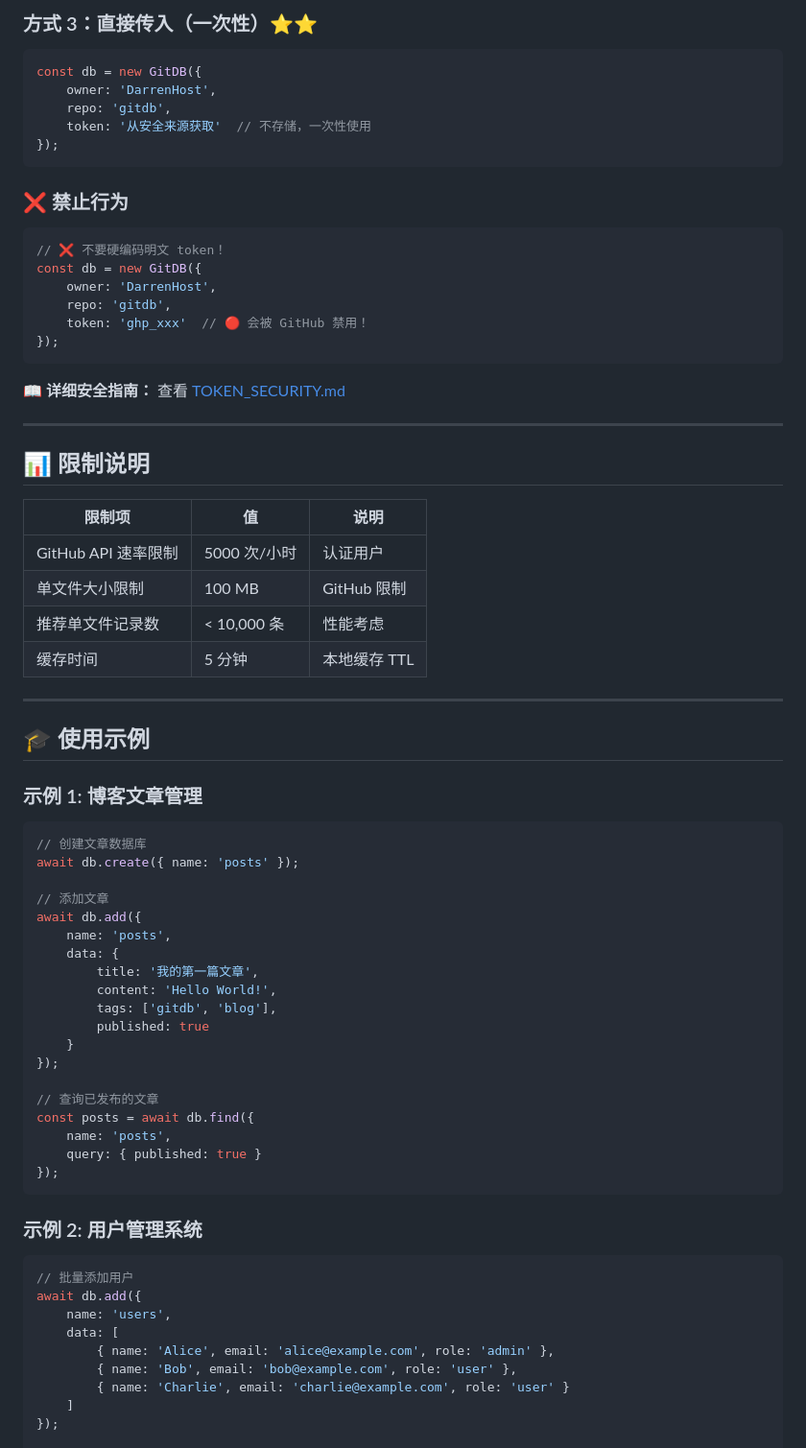
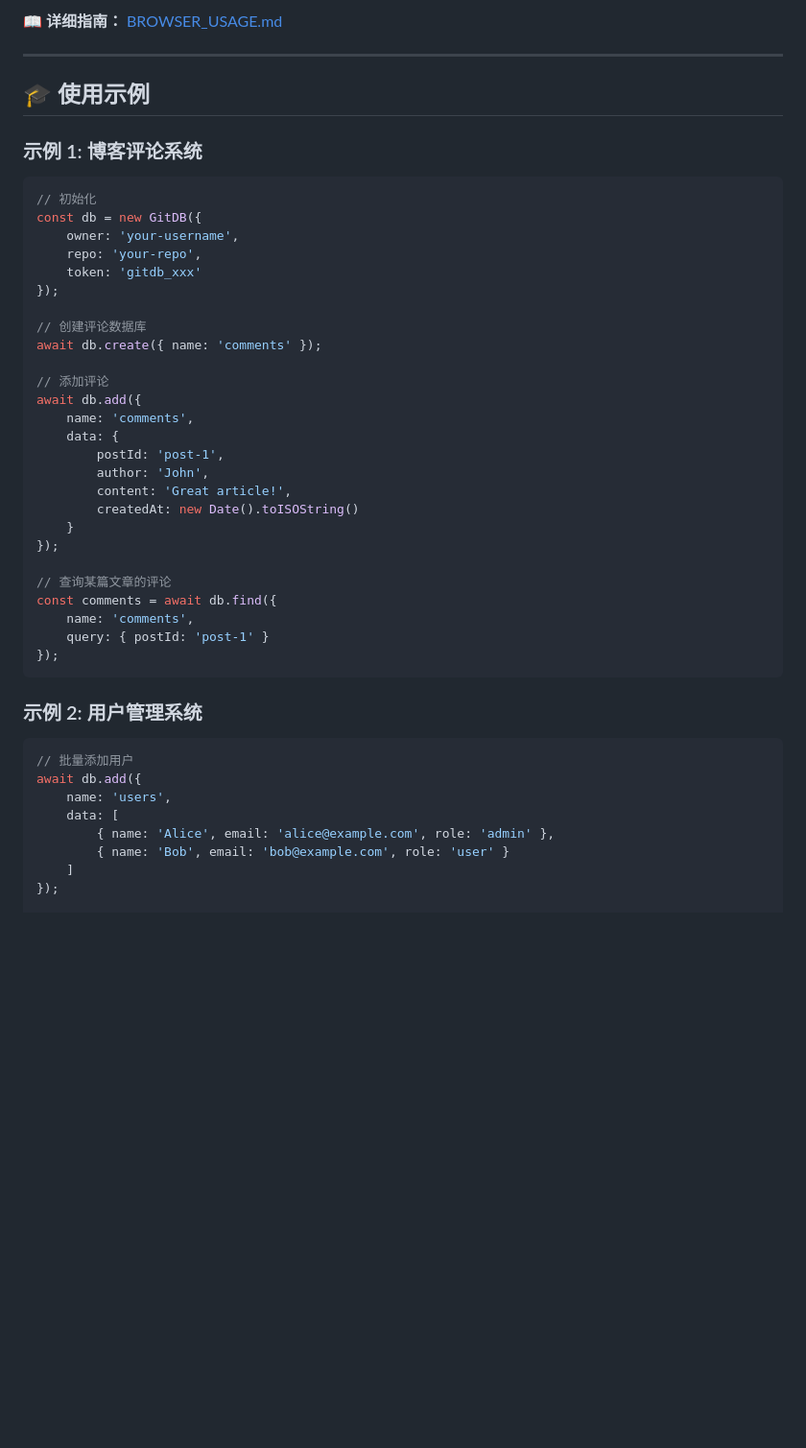
Before and after one commit to DarrenHost/gitdb, a Markdown page: README.md, the part around one of its changes. Shown at 96% size. GitHub-like rendering; blank space fills up the shorter version.

````diff
--- a/README.md
+++ b/README.md
@@ -321,63 +231,37 @@ const db = new GitDB({
-### 方式 3：直接传入（一次性）⭐⭐
-
-```javascript
-const db = new GitDB({
-    owner: 'DarrenHost',
-    repo: 'gitdb',
-    token: '从安全来源获取'  // 不存储，一次性使用
-});
-```
-
-### ❌ 禁止行为
-
-```javascript
-// ❌ 不要硬编码明文 token！
-const db = new GitDB({
-    owner: 'DarrenHost',
-    repo: 'gitdb',
-    token: 'ghp_xxx'  // 🔴 会被 GitHub 禁用！
-});
-```
-
-**📖 详细安全指南：** 查看 [TOKEN_SECURITY.md](TOKEN_SECURITY.md)
-
-
----
-
-## 📊 限制说明
-
-| 限制项 | 值 | 说明 |
-|--------|-----|------|
-| GitHub API 速率限制 | 5000 次/小时 | 认证用户 |
-| 单文件大小限制 | 100 MB | GitHub 限制 |
-| 推荐单文件记录数 | < 10,000 条 | 性能考虑 |
-| 缓存时间 | 5 分钟 | 本地缓存 TTL |
+**📖 详细指南：** [BROWSER_USAGE.md](BROWSER_USAGE.md)
 
 ---
 
 ## 🎓 使用示例
 
-### 示例 1: 博客文章管理
+### 示例 1: 博客评论系统
 
 ```javascript
-// 创建文章数据库
-await db.create({ name: 'posts' });
+// 初始化
+const db = new GitDB({
+    owner: 'your-username',
+    repo: 'your-repo',
+    token: 'gitdb_xxx'
+});
 
-// 添加文章
+// 创建评论数据库
+await db.create({ name: 'comments' });
+
+// 添加评论
 await db.add({
-    name: 'posts',
+    name: 'comments',
     data: {
-        title: '我的第一篇文章',
-        content: 'Hello World!',
-        tags: ['gitdb', 'blog'],
-        published: true
+        postId: 'post-1',
+        author: 'John',
+        content: 'Great article!',
+        createdAt: new Date().toISOString()
     }
 });
 
-// 查询已发布的文章
-const posts = await db.find({
-    name: 'posts',
-    query: { published: true }
+// 查询某篇文章的评论
+const comments = await db.find({
+    name: 'comments',
+    query: { postId: 'post-1' }
 });
 ```
 
@@ -389,8 +273,7 @@ await db.add({
     name: 'users',
     data: [
         { name: 'Alice', email: 'alice@example.com', role: 'admin' },
-        { name: 'Bob', email: 'bob@example.com', role: 'user' },
-        { name: 'Charlie', email: 'charlie@example.com', role: 'user' }
+        { name: 'Bob', email: 'bob@example.com', role: 'user' }
     ]
 });
 
````
Also changed, not shown: other parts of README.md (+159 -241 lines).
